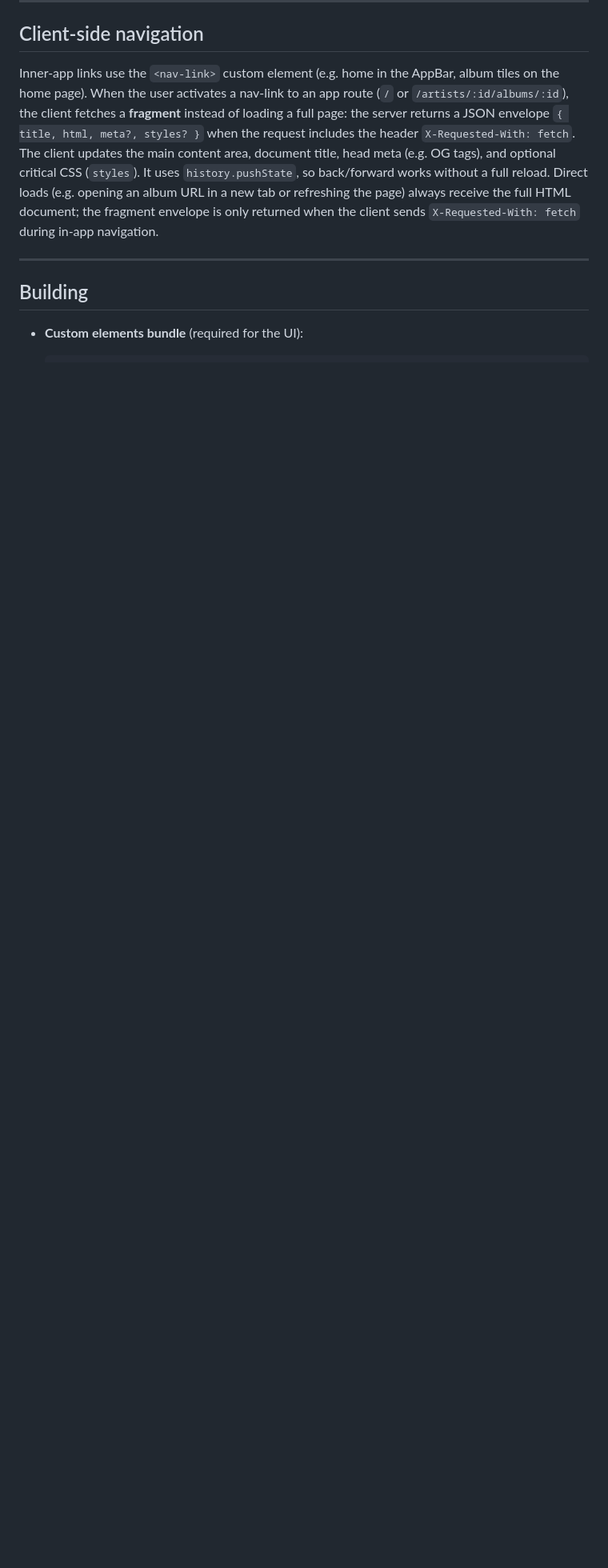
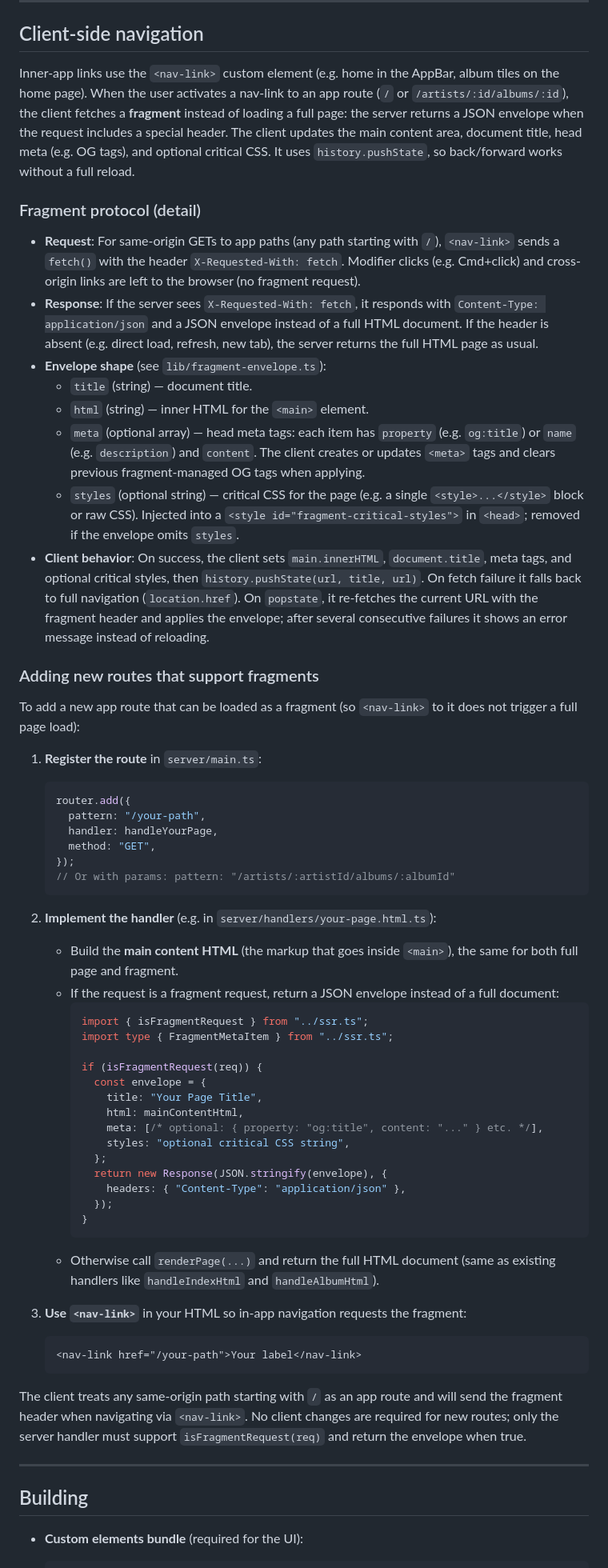
Before and after one commit to danwoods/remix-audio, a Markdown page: README.md, the part around the change. Shown at 80% size. GitHub-like rendering; blank space fills up the shorter version.

Commit message:
docs(readme): expand client-side navigation section
- Document fragment protocol in detail (request header, response envelope,
  client behavior, popstate handling)
- Add step-by-step guide for adding new routes that support fragments
  (router registration, handler with isFragmentRequest branch, nav-link usage)

Co-authored-by: Cursor <cursoragent@cursor.com>

````diff
--- a/README.md
+++ b/README.md
@@ -88,14 +88,87 @@ to show or hide admin UI.
 Inner-app links use the `<nav-link>` custom element (e.g. home in the AppBar,
 album tiles on the home page). When the user activates a nav-link to an app
 route (`/` or `/artists/:id/albums/:id`), the client fetches a **fragment**
-instead of loading a full page: the server returns a JSON envelope
-`{ title, html, meta?, styles? }` when the request includes the header
-`X-Requested-With: fetch`. The client updates the main content area, document
-title, head meta (e.g. OG tags), and optional critical CSS (`styles`). It uses
-`history.pushState`, so back/forward works without a full reload. Direct loads
-(e.g. opening an album URL in a new tab or refreshing the page) always receive
-the full HTML document; the fragment envelope is only returned when the client
-sends `X-Requested-With: fetch` during in-app navigation.
+instead of loading a full page: the server returns a JSON envelope when the
+request includes a special header. The client updates the main content area,
+document title, head meta (e.g. OG tags), and optional critical CSS. It uses
+`history.pushState`, so back/forward works without a full reload.
+
+### Fragment protocol (detail)
+
+- **Request**: For same-origin GETs to app paths (any path starting with `/`),
+  `<nav-link>` sends a `fetch()` with the header `X-Requested-With: fetch`.
+  Modifier clicks (e.g. Cmd+click) and cross-origin links are left to the
+  browser (no fragment request).
+- **Response**: If the server sees `X-Requested-With: fetch`, it responds with
+  `Content-Type: application/json` and a JSON envelope instead of a full HTML
+  document. If the header is absent (e.g. direct load, refresh, new tab), the
+  server returns the full HTML page as usual.
+- **Envelope shape** (see `lib/fragment-envelope.ts`):
+  - `title` (string) — document title.
+  - `html` (string) — inner HTML for the `<main>` element.
+  - `meta` (optional array) — head meta tags: each item has `property` (e.g.
+    `og:title`) or `name` (e.g. `description`) and `content`. The client creates
+    or updates `<meta>` tags and clears previous fragment-managed OG tags when
+    applying.
+  - `styles` (optional string) — critical CSS for the page (e.g. a single
+    `<style>...</style>` block or raw CSS). Injected into a
+    `<style id="fragment-critical-styles">` in `<head>`; removed if the envelope
+    omits `styles`.
+- **Client behavior**: On success, the client sets `main.innerHTML`,
+  `document.title`, meta tags, and optional critical styles, then
+  `history.pushState(url, title, url)`. On fetch failure it falls back to full
+  navigation (`location.href`). On `popstate`, it re-fetches the current URL
+  with the fragment header and applies the envelope; after several consecutive
+  failures it shows an error message instead of reloading.
+
+### Adding new routes that support fragments
+
+To add a new app route that can be loaded as a fragment (so `<nav-link>` to it
+does not trigger a full page load):
+
+1. **Register the route** in `server/main.ts`:
+   ```ts
+   router.add({
+     pattern: "/your-path",
+     handler: handleYourPage,
+     method: "GET",
+   });
+   // Or with params: pattern: "/artists/:artistId/albums/:albumId"
+   ```
+
+2. **Implement the handler** (e.g. in `server/handlers/your-page.html.ts`):
+   - Build the **main content HTML** (the markup that goes inside `<main>`), the
+     same for both full page and fragment.
+   - If the request is a fragment request, return a JSON envelope instead of a
+     full document:
+     ```ts
+     import { isFragmentRequest } from "../ssr.ts";
+     import type { FragmentMetaItem } from "../ssr.ts";
+
+     if (isFragmentRequest(req)) {
+       const envelope = {
+         title: "Your Page Title",
+         html: mainContentHtml,
+         meta: [/* optional: { property: "og:title", content: "..." } etc. */],
+         styles: "optional critical CSS string",
+       };
+       return new Response(JSON.stringify(envelope), {
+         headers: { "Content-Type": "application/json" },
+       });
+     }
+     ```
+   - Otherwise call `renderPage(...)` and return the full HTML document (same as
+     existing handlers like `handleIndexHtml` and `handleAlbumHtml`).
+
+3. **Use `<nav-link>`** in your HTML so in-app navigation requests the fragment:
+   ```html
+   <nav-link href="/your-path">Your label</nav-link>
+   ```
+
+The client treats any same-origin path starting with `/` as an app route and
+will send the fragment header when navigating via `<nav-link>`. No client
+changes are required for new routes; only the server handler must support
+`isFragmentRequest(req)` and return the envelope when true.
 
 ---
 
````
